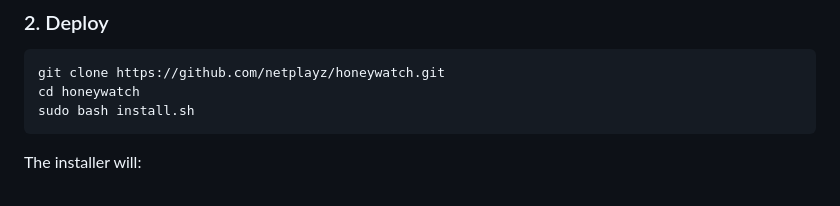
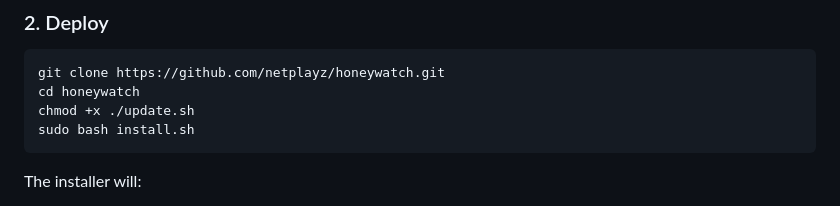
Before and after one commit to Netplayz/Honeywatch, a Markdown page: README.md, the part around the change. Drawn GitHub-style.

Commit message:
Update README with chmod for update.sh
Add execution permission to update.sh in installation instructions

````diff
--- a/README.md
+++ b/README.md
@@ -39,6 +39,7 @@ A lightweight, production-ready honeypot for **Ubuntu 24.04 LTS** on DigitalOcea
 ```bash
 git clone https://github.com/netplayz/honeywatch.git
 cd honeywatch
+chmod +x ./update.sh
 sudo bash install.sh
 ```
 
````
